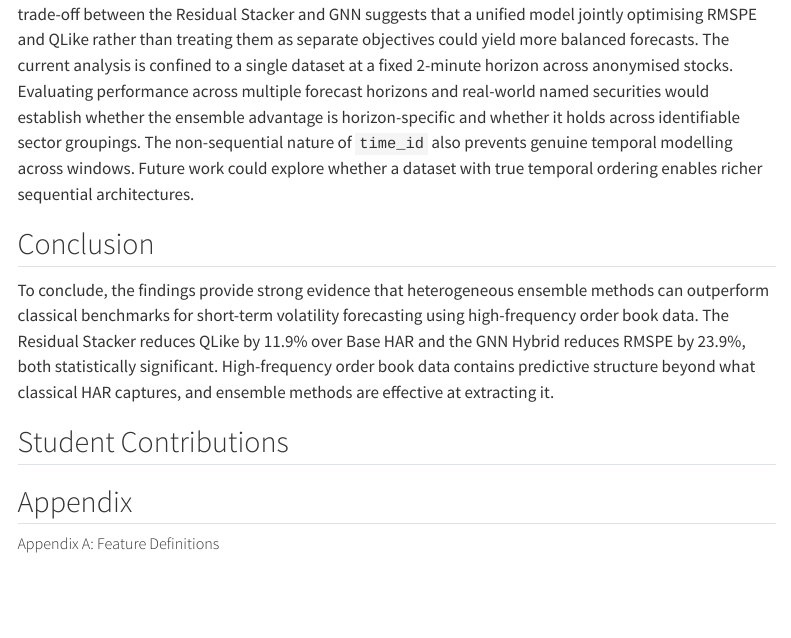
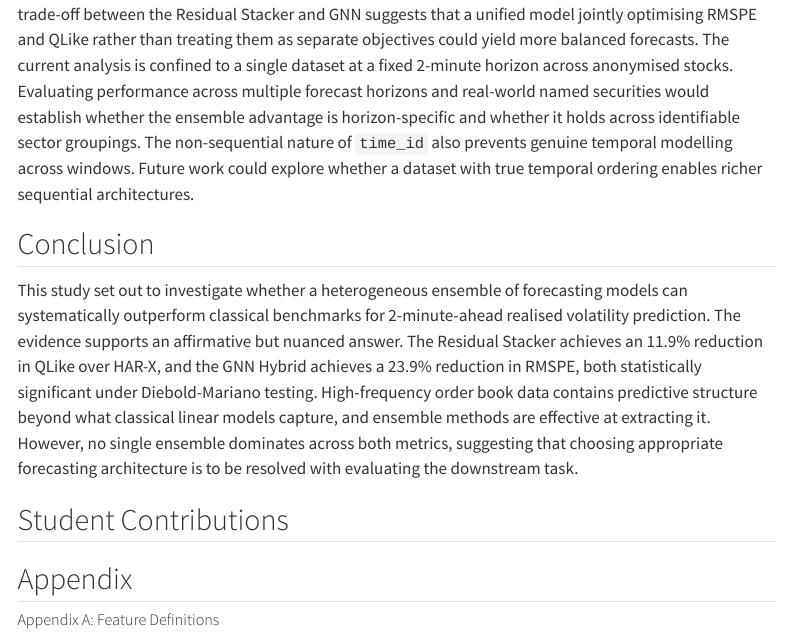
Before and after one commit to r4hibRT/DATA3888-Finance-21, a Quarto document (Report/DATA3888_Report.qmd): the page in a window 1100 px wide, from 9920 px down. Rendered offline with R 4.5, knitr and Pandoc in place of Quarto, with nearby package versions; some code elsewhere in the file could not run offline; menus at the side of the page are left out.

Commit message:
Conclusion

```diff
--- a/Report/DATA3888_Report.qmd
+++ b/Report/DATA3888_Report.qmd
@@ -460,7 +460,7 @@ Several directions emerge naturally from this study's findings and limitations.
 
 ## Conclusion
 
-To conclude, the findings provide strong evidence that heterogeneous ensemble methods can outperform classical benchmarks for short-term volatility forecasting using high-frequency order book data. The Residual Stacker reduces QLike by 11.9% over Base HAR and the GNN Hybrid reduces RMSPE by 23.9%, both statistically significant. High-frequency order book data contains predictive structure beyond what classical HAR captures, and ensemble methods are effective at extracting it.
+This study set out to investigate whether a heterogeneous ensemble of forecasting models can systematically outperform classical benchmarks for 2-minute-ahead realised volatility prediction. The evidence supports an affirmative but nuanced answer. The Residual Stacker achieves an 11.9% reduction in QLike over HAR-X, and the GNN Hybrid achieves a 23.9% reduction in RMSPE, both statistically significant under Diebold-Mariano testing. High-frequency order book data contains predictive structure beyond what classical linear models capture, and ensemble methods are effective at extracting it. However, no single ensemble dominates across both metrics, suggesting that choosing appropriate forecasting architecture is to be resolved with evaluating the downstream task.
 
 ## Student Contributions
 
```
